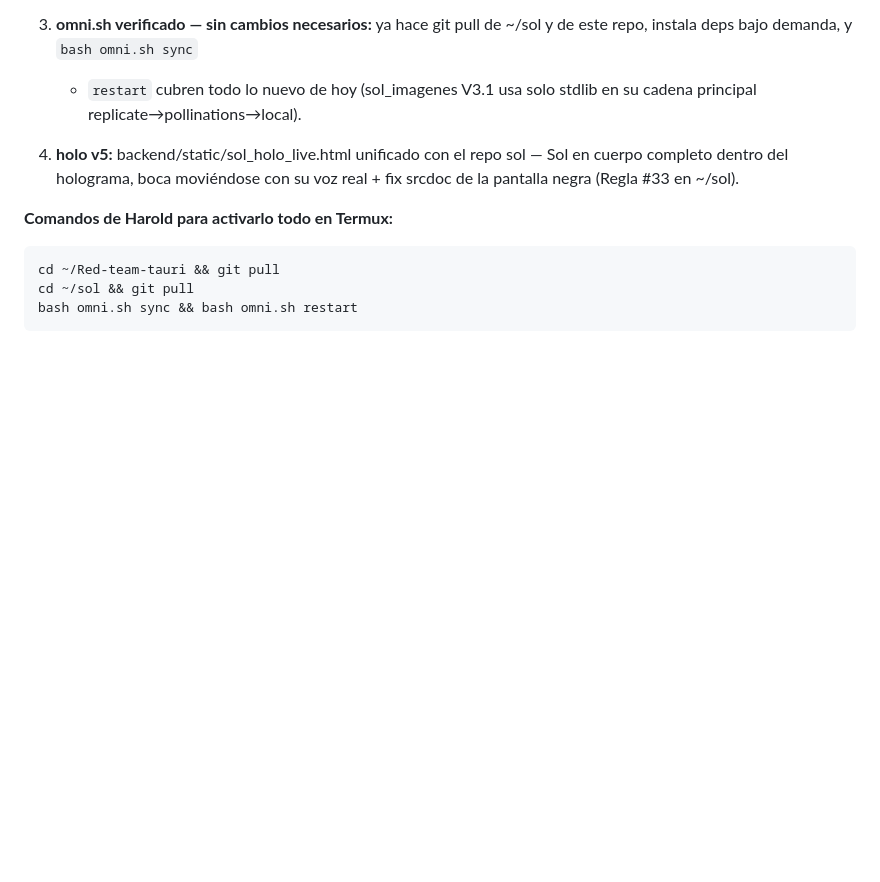
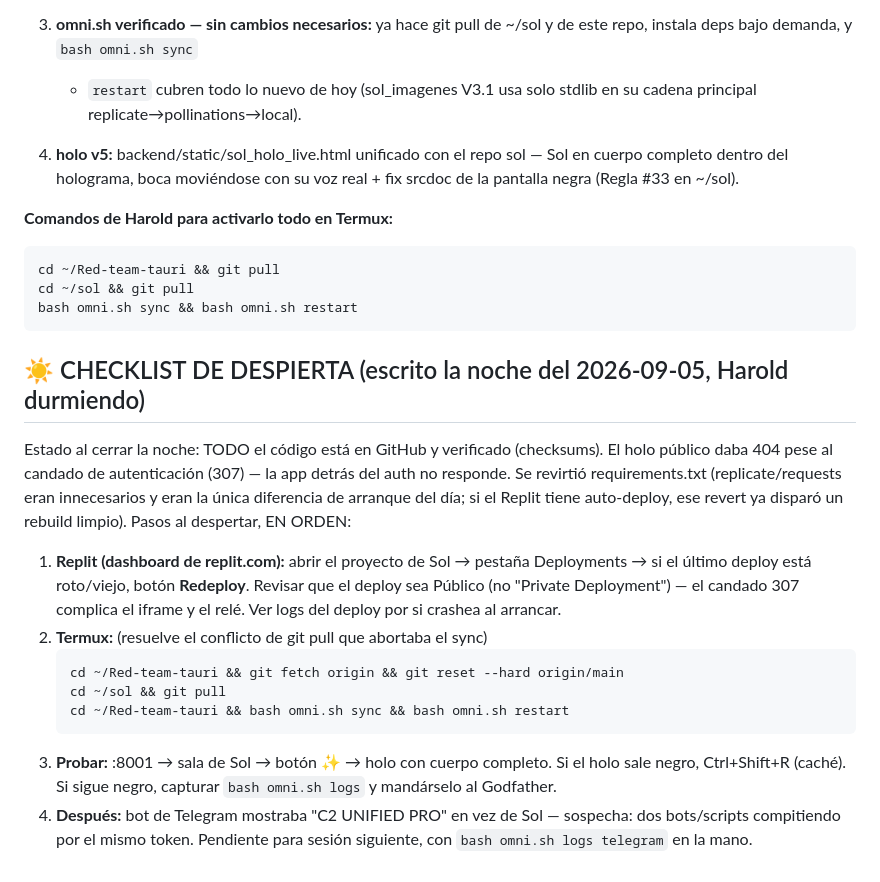
Before and after one commit to sourceseal-star/Red-team-tauri, a Markdown page: LEEME_PRIMERO.md, the part around the change. Drawn GitHub-style; blank space fills up the shorter version.

Commit message:
docs(LEEME): checklist de despierta — estado del holo público y pasos en orden

````diff
--- a/LEEME_PRIMERO.md
+++ b/LEEME_PRIMERO.md
@@ -1157,3 +1157,30 @@ cd ~/Red-team-tauri && git pull
 cd ~/sol && git pull
 bash omni.sh sync && bash omni.sh restart
 ```
+
+## ☀️ CHECKLIST DE DESPIERTA (escrito la noche del 2026-09-05, Harold durmiendo)
+
+Estado al cerrar la noche: TODO el código está en GitHub y verificado
+(checksums). El holo público daba 404 pese al candado de autenticación
+(307) — la app detrás del auth no responde. Se revirtió requirements.txt
+(replicate/requests eran innecesarios y eran la única diferencia de
+arranque del día; si el Replit tiene auto-deploy, ese revert ya disparó
+un rebuild limpio). Pasos al despertar, EN ORDEN:
+
+1. **Replit (dashboard de replit.com):** abrir el proyecto de Sol →
+   pestaña Deployments → si el último deploy está roto/viejo, botón
+   **Redeploy**. Revisar que el deploy sea Público (no "Private
+   Deployment") — el candado 307 complica el iframe y el relé. Ver logs
+   del deploy por si crashea al arrancar.
+2. **Termux:** (resuelve el conflicto de git pull que abortaba el sync)
+   ```bash
+   cd ~/Red-team-tauri && git fetch origin && git reset --hard origin/main
+   cd ~/sol && git pull
+   cd ~/Red-team-tauri && bash omni.sh sync && bash omni.sh restart
+   ```
+3. **Probar:** :8001 → sala de Sol → botón ✨ → holo con cuerpo completo.
+   Si el holo sale negro, Ctrl+Shift+R (caché). Si sigue negro, capturar
+   `bash omni.sh logs` y mandárselo al Godfather.
+4. **Después:** bot de Telegram mostraba "C2 UNIFIED PRO" en vez de Sol —
+   sospecha: dos bots/scripts compitiendo por el mismo token. Pendiente
+   para sesión siguiente, con `bash omni.sh logs telegram` en la mano.
````
